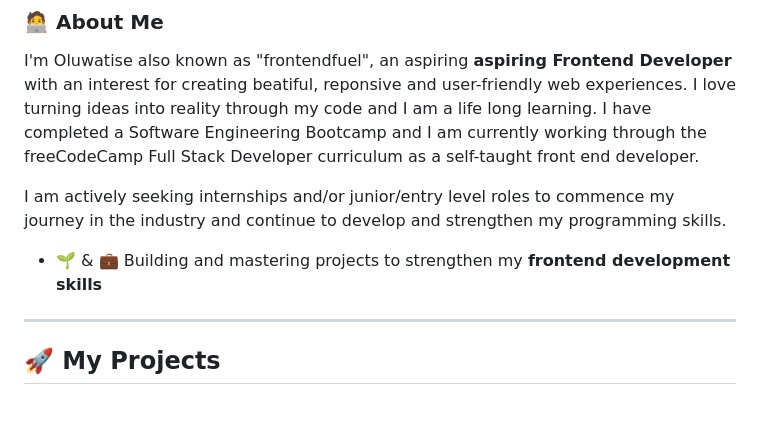
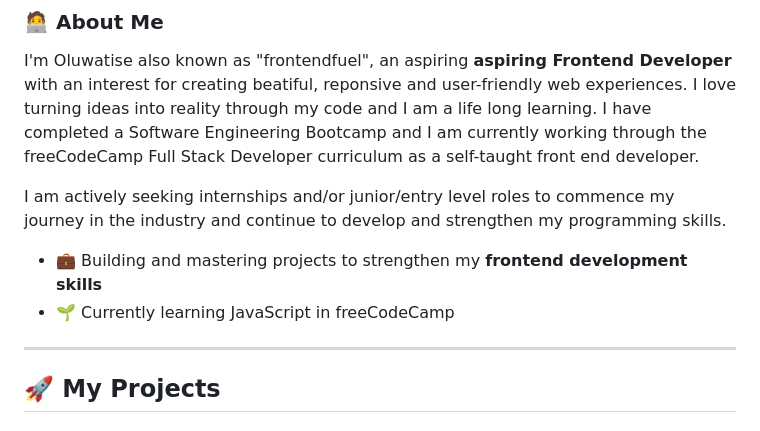
Before and after one commit to O-Babasola/O-Babasola, a Markdown page: README.md, the part around the change. Rendered like a GitHub page.

Commit message:
Update README to refine skills section
Removed duplicate line about building projects and added a line about learning JavaScript.

```diff
--- a/README.md
+++ b/README.md
@@ -25,7 +25,8 @@ I'm Oluwatise also known as "frontendfuel", an aspiring **aspiring Frontend Deve
 
 I am actively seeking internships and/or junior/entry level roles to commence my journey in the industry and continue to develop and strengthen my programming skills.
 
-- 🌱 & 💼 Building and mastering projects to strengthen my **frontend development skills**
+- 💼 Building and mastering projects to strengthen my **frontend development skills**
+- 🌱 Currently learning JavaScript in freeCodeCamp
 
 ---
 ## 🚀 My Projects
```
